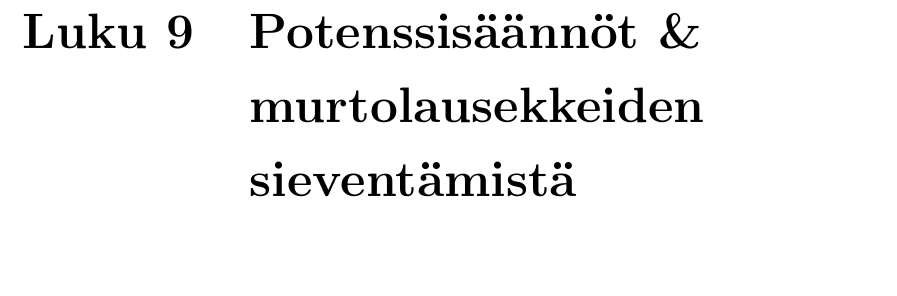
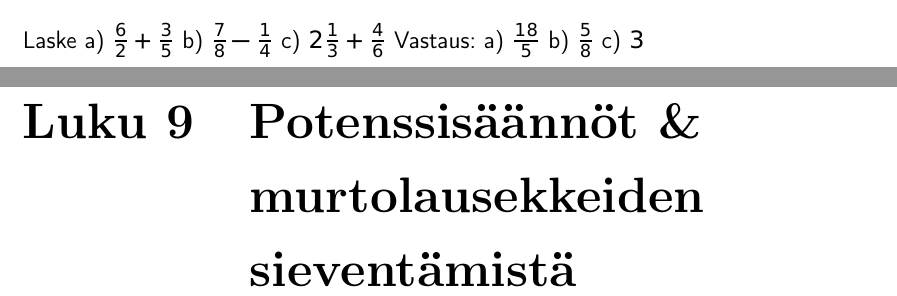
Before and after one commit to avoimet-oppimateriaalit-ry-arkisto/oppikirjamaraton-maa1, a LaTeX document (sisältö/kokokirja.tex, which reads sisältö/02_lukualueet.tex): part of page 13 of 37 before the commit and two parts of pages 12 and 13 of 37 after it, the two joined at a grey line, cut at the place of the change, the shorter picture padded with empty space. Compiled offline with pdfLaTeX.

Commit message:
murtolukujen yhteenlaskutehtävä

```diff
--- a/sisältö/02_lukualueet.tex
+++ b/sisältö/02_lukualueet.tex
@@ -12,6 +12,16 @@ Tähän tekstiä luonnollisista luvuista.
 \chapter{Kokonaislukujen aritmetiikkaa}
 \chapter{Jaollisuus \& tekijät}
 \chapter{Rationaaliluvut ja laskusäännöt}
+
+Laske %aika randomit luvut
+a) $\frac{6}{2} + \frac{3}{5}$
+b) $\frac{7}{8} - \frac{1}{4}$
+c) $2 \frac{1}{3} + \frac{4}{6}$
+Vastaus:
+a) $\frac{18}{5}$
+b) $\frac{5}{8}$
+c) $3$
+
 \chapter{Potenssisäännöt \& murtolausekkeiden sieventämistä}
 \chapter{Juuret}
 \chapter{Murtopotenssi}
```
